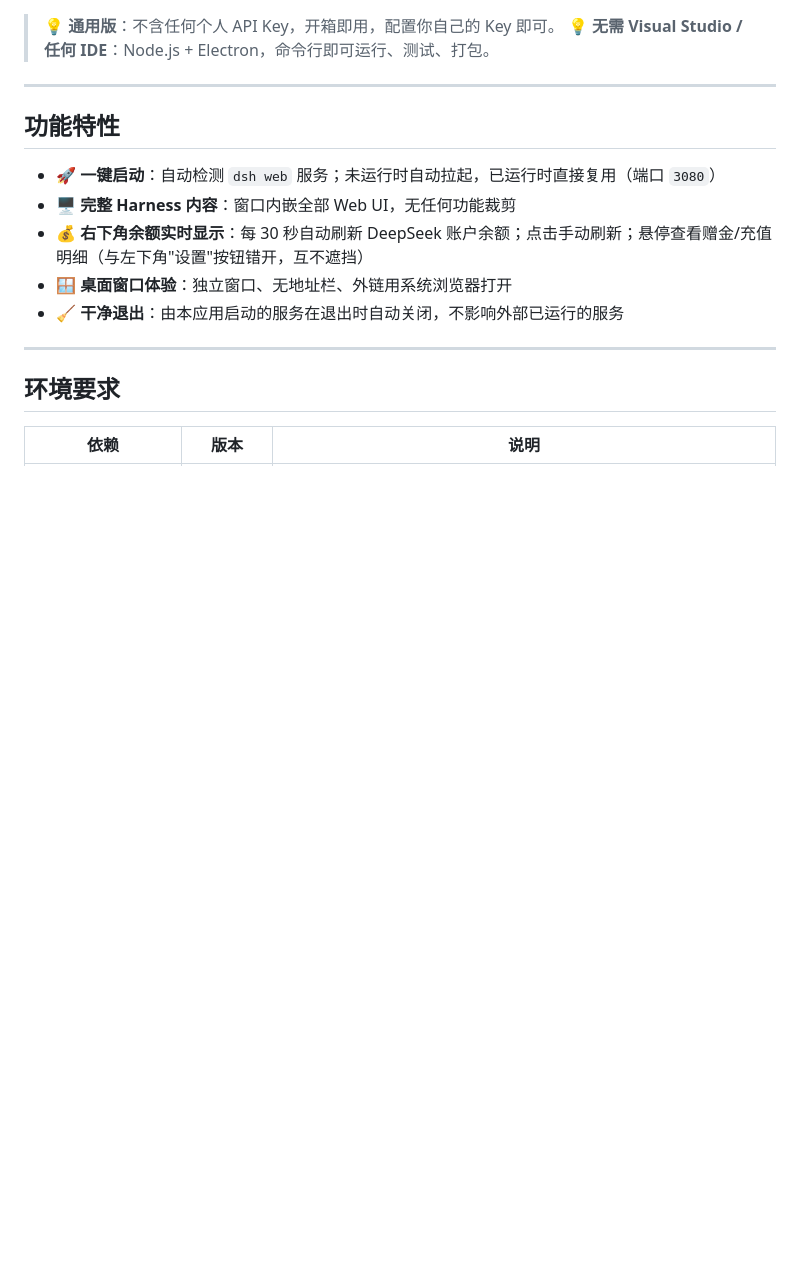
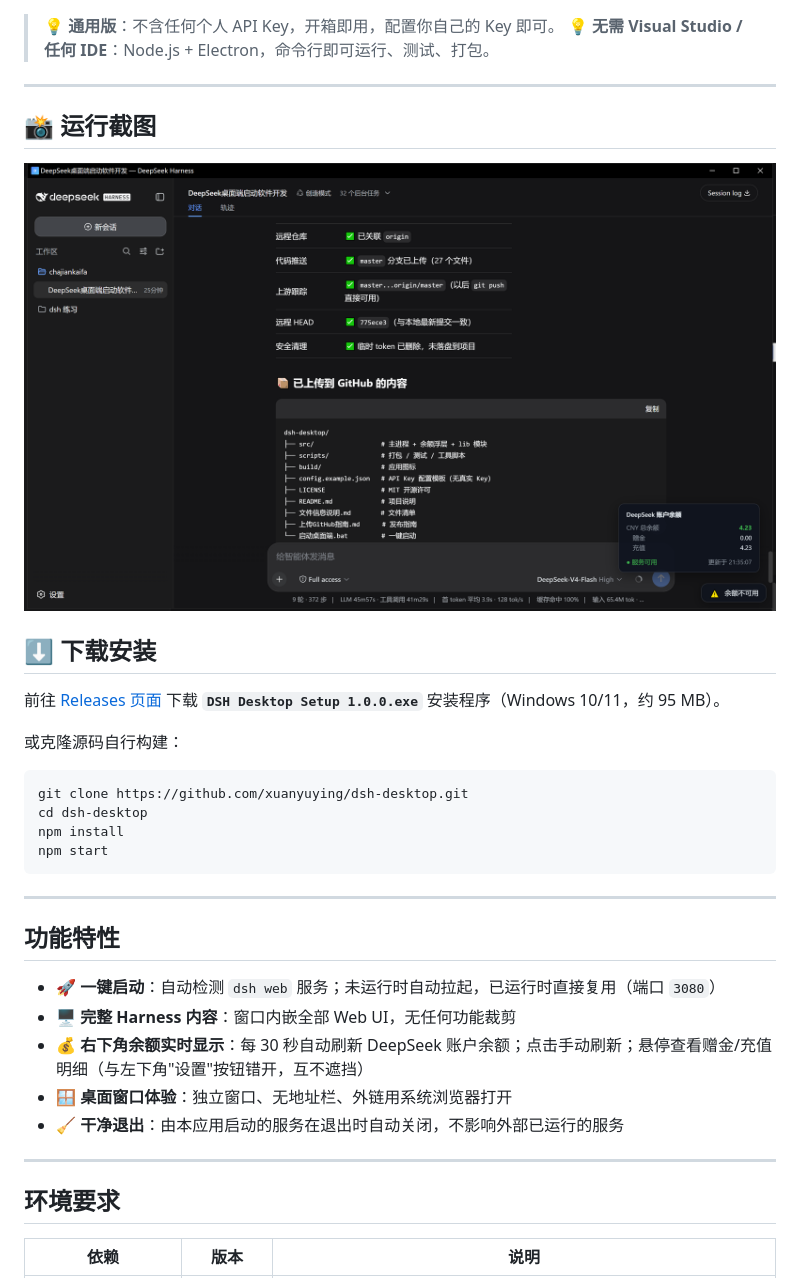
Before and after one commit to xuanyuying/dsh-desktop, a Markdown page: README.md, the part around the change printed below. Rendered like a GitHub page; pictures changed too: docs/screenshot.png (added); blank space fills up the shorter version.

Commit message:
docs: add run screenshot and download section

````diff
--- a/README.md
+++ b/README.md
@@ -6,6 +6,25 @@
 
 > 💡 **通用版**：不含任何个人 API Key，开箱即用，配置你自己的 Key 即可。
 > 💡 **无需 Visual Studio / 任何 IDE**：Node.js + Electron，命令行即可运行、测试、打包。
+
+---
+
+## 📸 运行截图
+
+![DSH Desktop 运行截图](docs/screenshot.png)
+
+## ⬇️ 下载安装
+
+前往 [Releases 页面](https://github.com/xuanyuying/dsh-desktop/releases) 下载 **`DSH Desktop Setup 1.0.0.exe`** 安装程序（Windows 10/11，约 95 MB）。
+
+或克隆源码自行构建：
+
+```powershell
+git clone https://github.com/xuanyuying/dsh-desktop.git
+cd dsh-desktop
+npm install
+npm start
+```
 
 ---
 
````
Also changed, not shown: other parts of README.md (+1 -1 lines).
